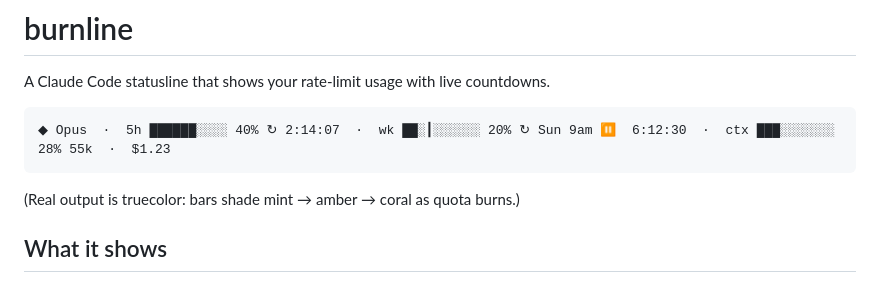
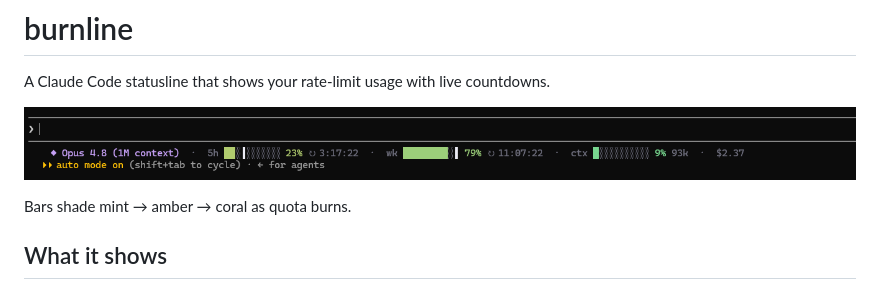
Before and after one commit to Vijeth-Rai/burnline, a Markdown page: README.md, the part around the change. Drawn GitHub-style; pictures changed too: assets/burnline.png (added).

Commit message:
docs: use screenshot in readme

````diff
--- a/README.md
+++ b/README.md
@@ -2,11 +2,9 @@
 
 A Claude Code statusline that shows your rate-limit usage with live countdowns.
 
-```
-◆ Opus  ·  5h ██████░░░░ 40% ↻ 2:14:07  ·  wk ██░┃░░░░░░ 20% ↻ Sun 9am ⏸  6:12:30  ·  ctx ███░░░░░░░ 28% 55k  ·  $1.23
-```
+![burnline in Claude Code](assets/burnline.png)
 
-(Real output is truecolor: bars shade mint → amber → coral as quota burns.)
+Bars shade mint → amber → coral as quota burns.
 
 ## What it shows
 
````
